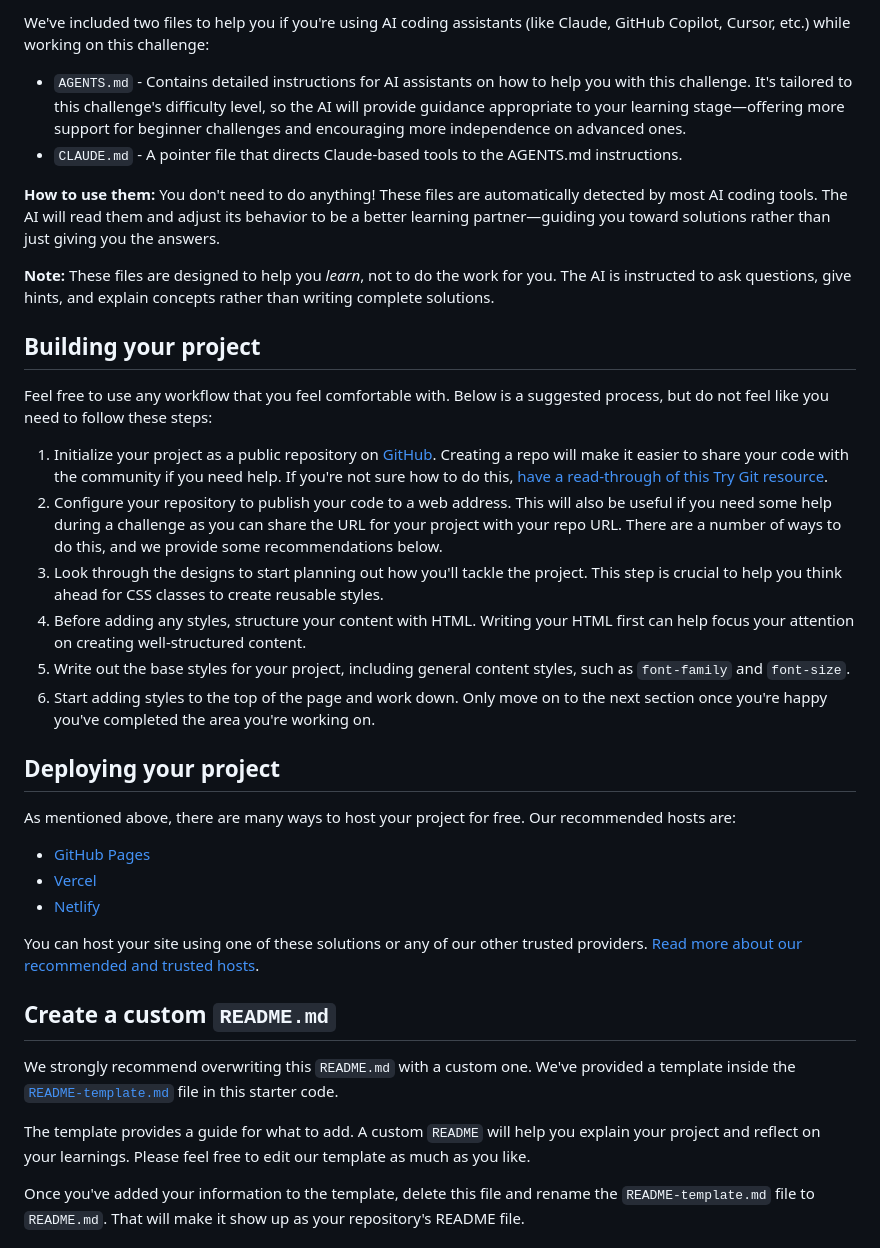
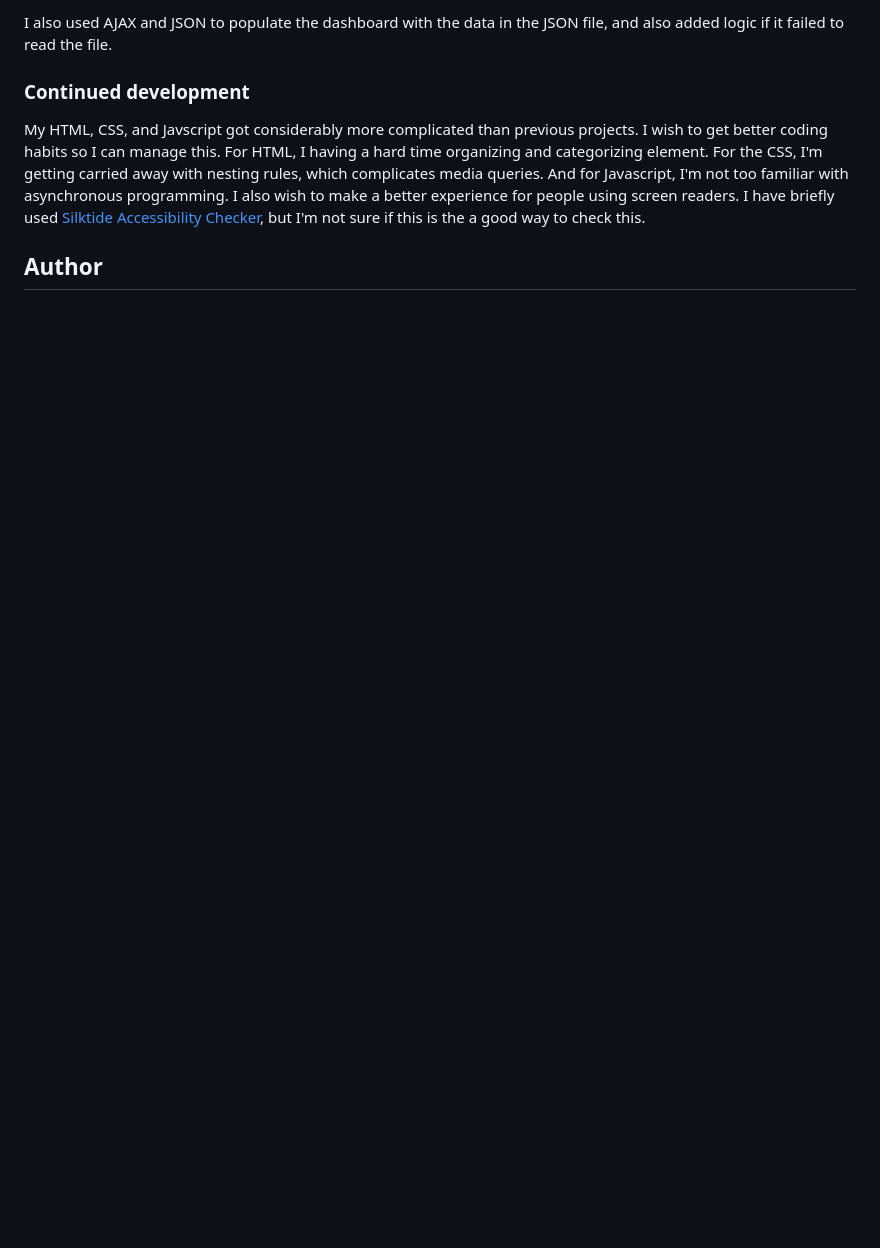
Before and after one commit to pangm1/FrontEndMentor-Time-Tracking-Dashboard_pangm1, a Markdown page: README.md, the part around the change printed below. GitHub-like rendering; blank space fills up the shorter version.

```diff
--- a/README.md
+++ b/README.md
@@ -48,39 +57,11 @@ There is also a `style-guide.md` file containing the information you'll need, su
 
-We've included two files to help you if you're using AI coding assistants (like Claude, GitHub Copilot, Cursor, etc.) while working on this challenge:
+I also used AJAX and JSON to populate the dashboard with the data in the JSON file, and also added logic if it failed to read the file.
 
-- `AGENTS.md` - Contains detailed instructions for AI assistants on how to help you with this challenge. It's tailored to this challenge's difficulty level, so the AI will provide guidance appropriate to your learning stage—offering more support for beginner challenges and encouraging more independence on advanced ones.
-- `CLAUDE.md` - A pointer file that directs Claude-based tools to the AGENTS.md instructions.
+### Continued development
 
-**How to use them:** You don't need to do anything! These files are automatically detected by most AI coding tools. The AI will read them and adjust its behavior to be a better learning partner—guiding you toward solutions rather than just giving you the answers.
+My HTML, CSS, and Javscript got considerably more complicated than previous projects. I wish to get better coding habits so I can manage this.
+For HTML, I having a hard time organizing and categorizing element. For the CSS, I'm getting carried away with nesting rules, which complicates media queries. And for Javascript, I'm not too familiar with asynchronous programming.
+I also wish to make a better experience for people using screen readers. I have briefly used [Silktide Accessibility Checker](https://chromewebstore.google.com/detail/silktide-accessibility-ch/mpobacholfblmnpnfbiomjkecoojakah?hl=en-GB&authuser=0), but I'm not sure if this is the a good way to check this.
 
-**Note:** These files are designed to help you *learn*, not to do the work for you. The AI is instructed to ask questions, give hints, and explain concepts rather than writing complete solutions.
+## Author
 
-## Building your project
-
-Feel free to use any workflow that you feel comfortable with. Below is a suggested process, but do not feel like you need to follow these steps:
-
-1. Initialize your project as a public repository on [GitHub](https://github.com/). Creating a repo will make it easier to share your code with the community if you need help. If you're not sure how to do this, [have a read-through of this Try Git resource](https://try.github.io/).
-2. Configure your repository to publish your code to a web address. This will also be useful if you need some help during a challenge as you can share the URL for your project with your repo URL. There are a number of ways to do this, and we provide some recommendations below.
-3. Look through the designs to start planning out how you'll tackle the project. This step is crucial to help you think ahead for CSS classes to create reusable styles.
-4. Before adding any styles, structure your content with HTML. Writing your HTML first can help focus your attention on creating well-structured content.
-5. Write out the base styles for your project, including general content styles, such as `font-family` and `font-size`.
-6. Start adding styles to the top of the page and work down. Only move on to the next section once you're happy you've completed the area you're working on.
-
-## Deploying your project
-
-As mentioned above, there are many ways to host your project for free. Our recommended hosts are:
-
-- [GitHub Pages](https://pages.github.com/)
-- [Vercel](https://vercel.com/)
-- [Netlify](https://www.netlify.com/)
-
-You can host your site using one of these solutions or any of our other trusted providers. [Read more about our recommended and trusted hosts](https://www.frontendmentor.io/guides/hosting-your-solution).
-
-## Create a custom `README.md`
-
-We strongly recommend overwriting this `README.md` with a custom one. We've provided a template inside the [`README-template.md`](./README-template.md) file in this starter code.
-
-The template provides a guide for what to add. A custom `README` will help you explain your project and reflect on your learnings. Please feel free to edit our template as much as you like.
-
-Once you've added your information to the template, delete this file and rename the `README-template.md` file to `README.md`. That will make it show up as your repository's README file.
-
```
Also changed, not shown: other parts of README.md (+36 -52 lines), design/screenshot.png (added), 2 other files.
